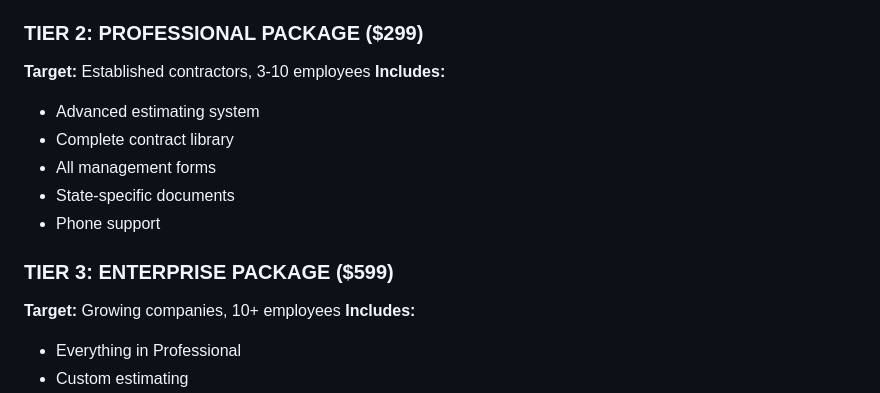
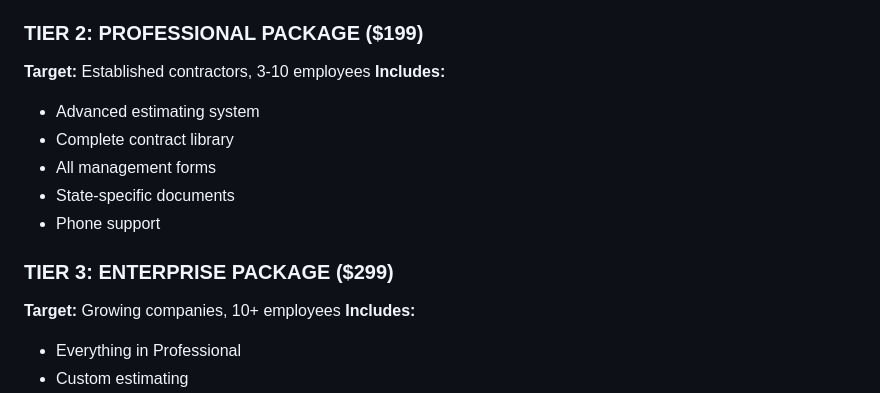
Before and after one commit to keithjohn87-ai/john-projects, a Markdown page: WEBSITE_FRAMEWORK.md, the part around the change. GitHub-like rendering.

Commit message:
Update pricing: 9, 99, 99 tiers

```diff
--- a/WEBSITE_FRAMEWORK.md
+++ b/WEBSITE_FRAMEWORK.md
@@ -37,7 +37,7 @@
 - Quick-start guide
 - Email support
 
-### TIER 2: PROFESSIONAL PACKAGE ($299)
+### TIER 2: PROFESSIONAL PACKAGE ($199)
 **Target:** Established contractors, 3-10 employees
 **Includes:**
 - Advanced estimating system
@@ -46,7 +46,7 @@
 - State-specific documents
 - Phone support
 
-### TIER 3: ENTERPRISE PACKAGE ($599)
+### TIER 3: ENTERPRISE PACKAGE ($299)
 **Target:** Growing companies, 10+ employees
 **Includes:**
 - Everything in Professional
```
